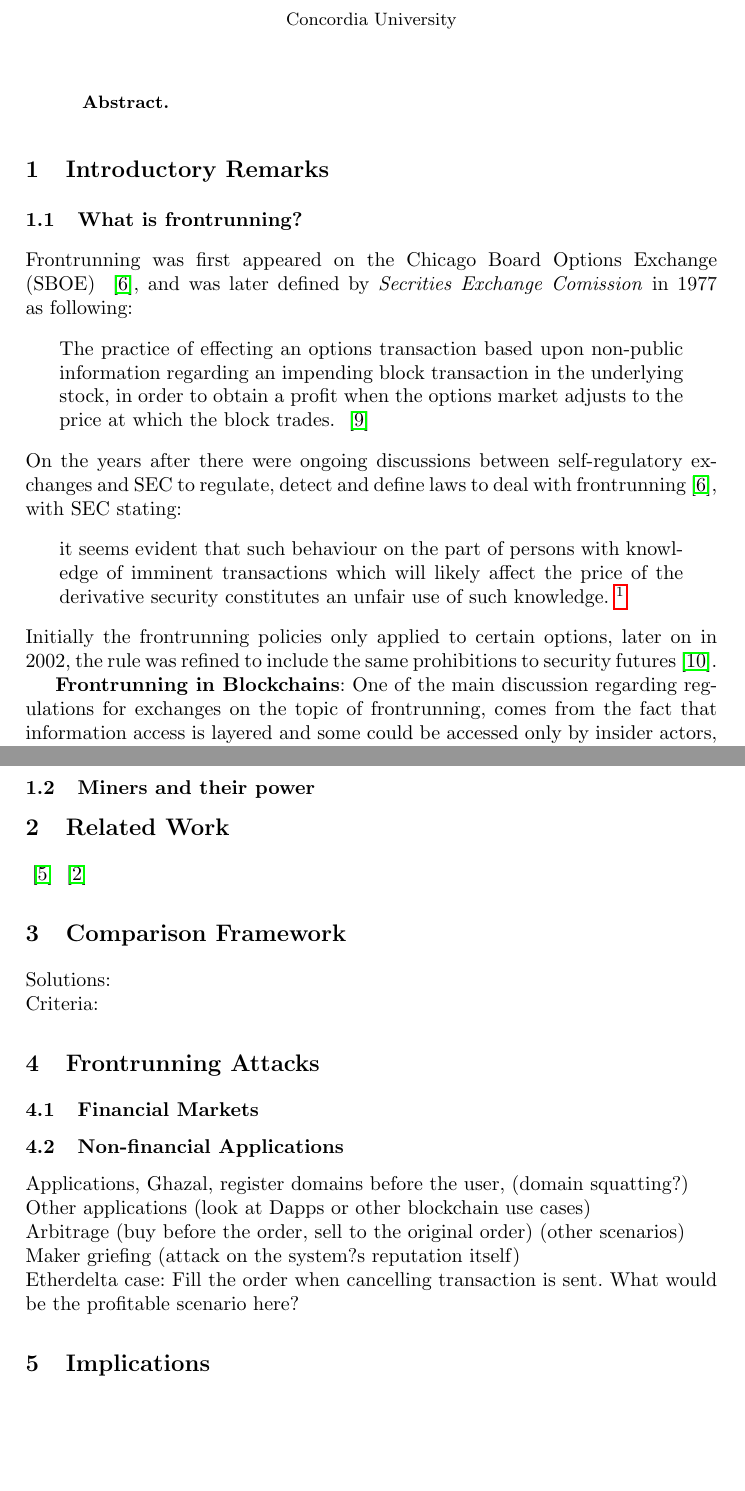
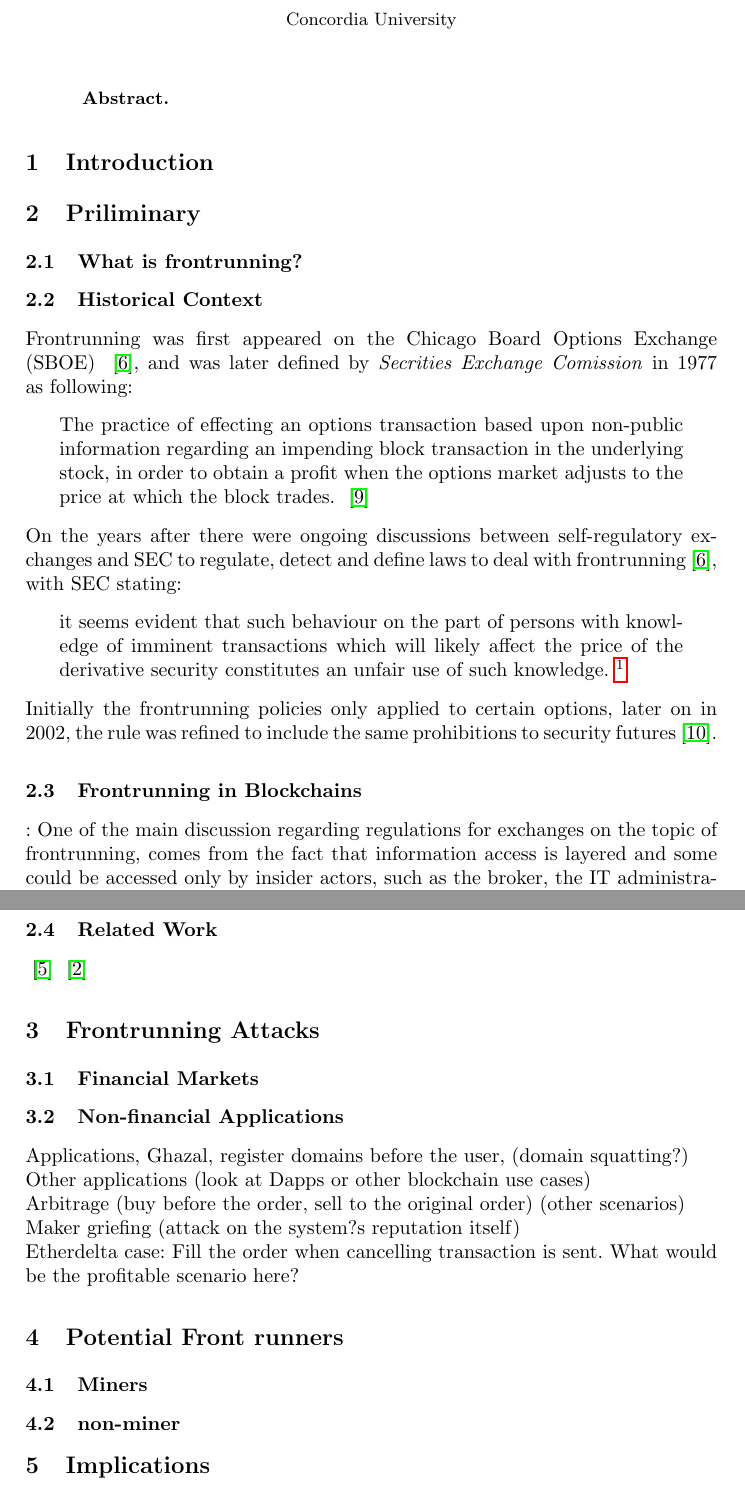
Before and after one commit to MadibaGroup/2018-Dolunay, a LaTeX paper (frontrunning/Latex/main.tex, which reads frontrunning/Latex/sections/paper.tex): two parts of pages 1 and 2 of 5, joined at a grey line, cut so that both start at the same text, the shorter picture padded with empty space. Compiled offline with pdfLaTeX.

Commit message:
[frontrunning] Restructure and notes from meeting

```diff
--- a/frontrunning/Latex/sections/paper.tex
+++ b/frontrunning/Latex/sections/paper.tex
@@ -1,19 +1,21 @@
 % !TEX root = ../main.tex
-\section{Introductory Remarks}
+
+\section{Introduction}
+
+% PAPER BEING SOLD HERE
+
+
+\section{Priliminary}
 
 \subsection{What is frontrunning?} %Definition of frontrunning
+
 %Traditional
-Frontrunning was first appeared on the Chicago Board Options Exchange (SBOE) ~\cite{markham1988front}, and was later defined by \textit{Secrities Exchange Comission} in 1977 as following:
-\begin{quote}
-The practice of effecting an options transaction based upon non-public information regarding an impending block transaction in the underlying stock, in order to obtain a profit when the options market adjusts to the price at which the block trades. ~\cite{sec1978cboe}
-\end{quote}
-On the years after there were ongoing discussions between self-regulatory exchanges and SEC to regulate, detect and define laws to deal with frontrunning~\cite{markham1988front}, with SEC stating:
-\begin{quote}
-it seems evident that such behaviour on the part of persons with knowledge of imminent transactions which will likely affect the price of the derivative security constitutes an unfair use of such knowledge. \footnote{Securities Exchange Act Release No. 14156, November 19, 1977, (Letter from George A. Fitzsimmons, Secretary, Securities and Exchange Commission to Joseph W. Sullivan, President  CBOE).}
-\end{quote}
-% http://3197d6d14b5f19f2f440-5e13d29c4c016cf96cbbfd197c579b45.r81.cf1.rackcdn.com/collection/papers/1970/1978_OptMkt_06_Chapter_III_3.pdf
-Initially the frontrunning policies only applied to certain options, later on in 2002, the rule was refined to include the same prohibitions to security futures~\cite{sec2012frontrunning}.
 
+%talking about front running
+
+
+%Miners in Bitcoin can do selfish mining and such but in theory
+% here we talk about miners actually being malicious(?) to profit themselves.
 
 
 %In actuality, front-running is more complex than this definition suggests. It encompasses at least three forms of conduct, each of which raises different regulatory and policy issues.9 They are: (1) trading by third parties who are tipped on an impending block trade ("tippee" trading); (2) transactions in which the owner or purchaser of the block trade itself engages in the offset- ting futures or options transaction as a means of "hedging" against price fluctuations caused by the block transaction ("self-front-running"); 1 ° and (3) transactions where a broker with knowledge of an impending customer block order trades ahead of that order for the broker's own profit ("trading ahead").
@@ -27,28 +29,57 @@ Initially the frontrunning policies only applied to certain options, later on in
 % [optional but interesting] Here we can talk about Principal–agent problem: https://en.wikipedia.org/wiki/Principal%E2%80%93agent_problem
 
 
-
-\textbf{Frontrunning in Blockchains}: One of the main discussion regarding regulations for exchanges on the topic of frontrunning, comes from the fact that information access is layered and some could be accessed only by insider actors, such as the broker, the IT administrator, \etc. In the blockchain world, everyone running a node of one blockchain could potentially have access to such information, hence it makes it is more susceptible for any actor to engage in frontrunning within applications running on the blockchain. Some other key differences are the fact that such actor can stay anonymous and also enforcing regulation is infeasible in traditional sense, however the decentral application could be designed in such a way to prevent frontrunning attacks.
+% ticket scalping : https://en.wikipedia.org/wiki/Ticket_resale
 
 
-%WRT blockchain and decentralization
-\subsection{Miners and their power}
-%Transaction order, can be used for frontrunning
 
-% = = = = = = = = = = = = = = = = = = = = = = = = = = = = = = = = = = = = = = = = = =
+\subsection{Historical Context}
+Frontrunning was first appeared on the Chicago Board Options Exchange (SBOE) ~\cite{markham1988front}, and was later defined by \textit{Secrities Exchange Comission} in 1977 as following:
+\begin{quote}
+The practice of effecting an options transaction based upon non-public information regarding an impending block transaction in the underlying stock, in order to obtain a profit when the options market adjusts to the price at which the block trades. ~\cite{sec1978cboe}
+\end{quote}
+On the years after there were ongoing discussions between self-regulatory exchanges and SEC to regulate, detect and define laws to deal with frontrunning~\cite{markham1988front}, with SEC stating:
+\begin{quote}
+it seems evident that such behaviour on the part of persons with knowledge of imminent transactions which will likely affect the price of the derivative security constitutes an unfair use of such knowledge. \footnote{Securities Exchange Act Release No. 14156, November 19, 1977, (Letter from George A. Fitzsimmons, Secretary, Securities and Exchange Commission to Joseph W. Sullivan, President  CBOE).}
+\end{quote}
+% http://3197d6d14b5f19f2f440-5e13d29c4c016cf96cbbfd197c579b45.r81.cf1.rackcdn.com/collection/papers/1970/1978_OptMkt_06_Chapter_III_3.pdf
+Initially the frontrunning policies only applied to certain options, later on in 2002, the rule was refined to include the same prohibitions to security futures~\cite{sec2012frontrunning}.
 
-\section{Related Work}
+
+\subsection{Frontrunning in Blockchains}: One of the main discussion regarding regulations for exchanges on the topic of frontrunning, comes from the fact that information access is layered and some could be accessed only by insider actors, such as the broker, the IT administrator, \etc. In the blockchain world, everyone running a node of one blockchain could potentially have access to such information, hence it makes it is more susceptible for any actor to engage in frontrunning within applications running on the blockchain. Some other key differences are the fact that such actor can stay anonymous and also enforcing regulation is infeasible in traditional sense, however the decentral application could be designed in such a way to prevent frontrunning attacks.
+
+
+
+\subsection{Related Work}
 
 ~\cite{malinova2017market}
 ~\cite{aune2017footprints}
 
+
+% Shayan: talk about frontrunning in other blockchains, such as privacy preserving blockchains --> no transparency less chance of frontrunning?
+% this is a big problem with Dapps, what other blockchains support smart contracts that have this problem.
+
+
+% Mahsa: talk about namecoin frontrunning from the paper
+
+
+
+
+% NOTE: use double-spend paper (first)
+% talk about double-spend one kind of frontrunning (relationship between frontrunning vs double spend) rushing actors.
+% Double-spending fast payments in bitcoin.pdf
+
+
+
+
+
+
+% = = = = = = = = = = = = = = = = = = = = = = = = = = = = = = = = = = = = = = = = = =
+
 % = = = = = = = = = = = = = = = = = = = = = = = = = = = = = = = = = = = = = = = = = =
 
 
-\section{Comparison Framework}
-
-Solutions: \par\noindent
-Criteria:
+%\section{Comparison Framework}
 
 
 
@@ -76,9 +106,39 @@ Etherdelta case: Fill the order when cancelling transaction is sent. What would
 % mint: https://etherscan.io/tx/0x9883bc3ad018fd2b649982f88fbad7dc5abcb8f11c4f1d87ef814ba30c2b3428
 
 
+%NOTE: top 10 dapps, talk about frontrunning attacks on them.
+
 % @Mahsa: some interesting read (check out the references) for domain name front running : https://en.wikipedia.org/wiki/Domain_name_front_running
 
 % = = = = = = = = = = = = = = = = = = = = = = = = = = = = = = = = = = = = = = = = = =
+
+
+\section{Potential Front runners} % Who and How.
+
+%WRT blockchain and decentralization
+
+% TALK ABOUT IT {Miners and their power}
+
+%Transaction order, can be used for frontrunning
+
+
+\subsection{Miners}
+
+% Mining blocks hence order of the transactions within a block --> reorder
+%
+
+% Use example of the paper, talk about status ICO or some other miner reorder frontrunning
+
+
+\subsection{non-miner}
+% Use high gasprice to get infront
+% Sybil attacks?
+%
+
+% Use example of  namecoin/domain . use an example of Alice wants to register a domain and bob uses GasPrice to get in front of Alice.
+
+
+
 
 \section{Implications} %change this to something else
 
```
Also changed, not shown: frontrunning/Latex/main.pdf, frontrunning/Related_Documents/Double-spending fast payments in bitcoin .pdf (added), frontrunning/Latex/sections/paper.tex (26 more changed lines).
